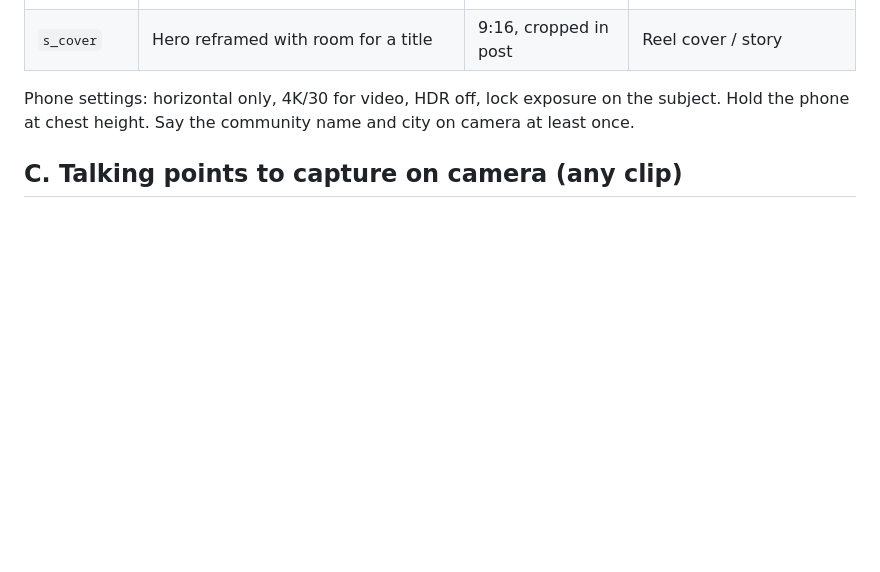
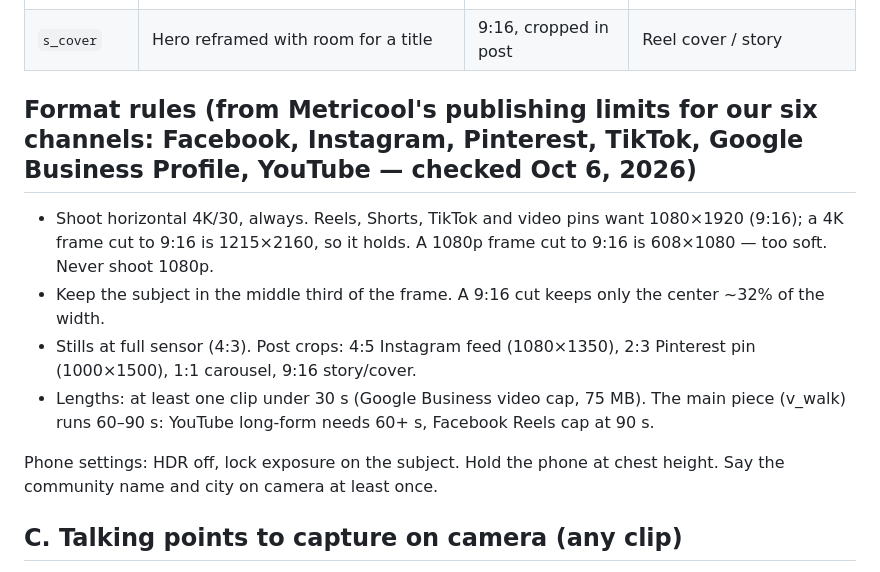
Before and after one commit to justinsteel-agent/steel-group-dashboard, a Markdown page: new-construction/SHOT-LIST.md, the part around one of its changes. Drawn GitHub-style; blank space fills up the shorter version.

Commit message:
Shot list: format rules from Metricool publishing limits
Co-Authored-By: Claude Opus 5.5 <noreply@anthropic.com>
Claude-Session: https://claude.ai/code/session_01G8gkmxQRv42YJd3FTsVes7

```diff
--- a/new-construction/SHOT-LIST.md
+++ b/new-construction/SHOT-LIST.md
@@ -30,7 +30,13 @@ One visit, one checklist, every community. Nothing on this list is optional. Eve
 | `s_carousel` | 3 stills: entrance, streetscape, interior | 1:1 | Carousel; also Google Business Profile post |
 | `s_cover` | Hero reframed with room for a title | 9:16, cropped in post | Reel cover / story |
 
-Phone settings: horizontal only, 4K/30 for video, HDR off, lock exposure on the subject. Hold the phone at chest height. Say the community name and city on camera at least once.
+## Format rules (from Metricool's publishing limits for our six channels: Facebook, Instagram, Pinterest, TikTok, Google Business Profile, YouTube — checked Oct 6, 2026)
+- Shoot horizontal 4K/30, always. Reels, Shorts, TikTok and video pins want 1080×1920 (9:16); a 4K frame cut to 9:16 is 1215×2160, so it holds. A 1080p frame cut to 9:16 is 608×1080 — too soft. Never shoot 1080p.
+- Keep the subject in the middle third of the frame. A 9:16 cut keeps only the center ~32% of the width.
+- Stills at full sensor (4:3). Post crops: 4:5 Instagram feed (1080×1350), 2:3 Pinterest pin (1000×1500), 1:1 carousel, 9:16 story/cover.
+- Lengths: at least one clip under 30 s (Google Business video cap, 75 MB). The main piece (v_walk) runs 60–90 s: YouTube long-form needs 60+ s, Facebook Reels cap at 90 s.
+
+Phone settings: HDR off, lock exposure on the subject. Hold the phone at chest height. Say the community name and city on camera at least once.
 
 ## C. Talking points to capture on camera (any clip)
 1. Starting price and what that buys (plan, sq ft).
```
Also changed, not shown: other parts of new-construction/SHOT-LIST.md (+1 -1 lines).
